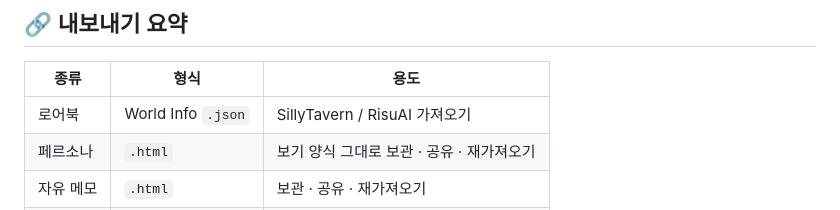
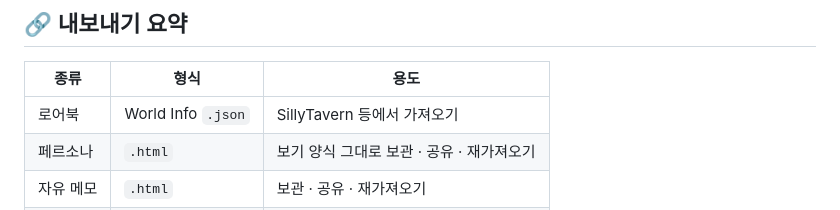
Before and after one commit to pakyeongseo/lumi-ink, a Markdown page: README.md, the part around the change. Drawn GitHub-style.

Commit message:
Update export summary for clarity

```diff
--- a/README.md
+++ b/README.md
@@ -80,7 +80,7 @@ AI 롤플레이 창작을 위한 **올인원 메모 · 자료 관리 PWA**.
 ## 🔗 내보내기 요약
 | 종류 | 형식 | 용도 |
 |---|---|---|
-| 로어북 | World Info `.json` | SillyTavern / RisuAI 가져오기 |
+| 로어북 | World Info `.json` | SillyTavern 등에서 가져오기 |
 | 페르소나 | `.html` | 보기 양식 그대로 보관 · 공유 · 재가져오기 |
 | 자유 메모 | `.html` | 보관 · 공유 · 재가져오기 |
 | 전체 | 백업 `.html` | 기기 이전 / 복원 |
```
